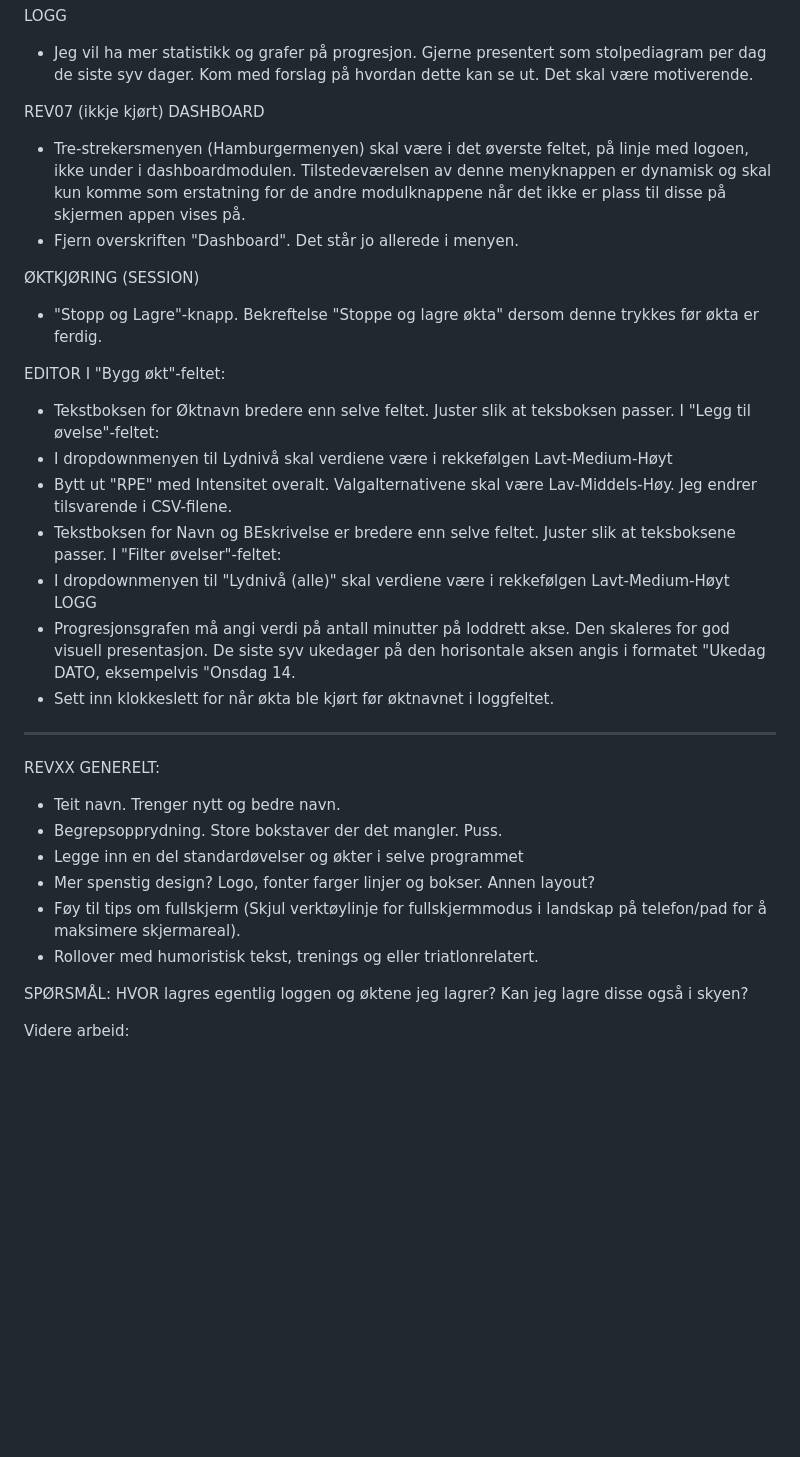
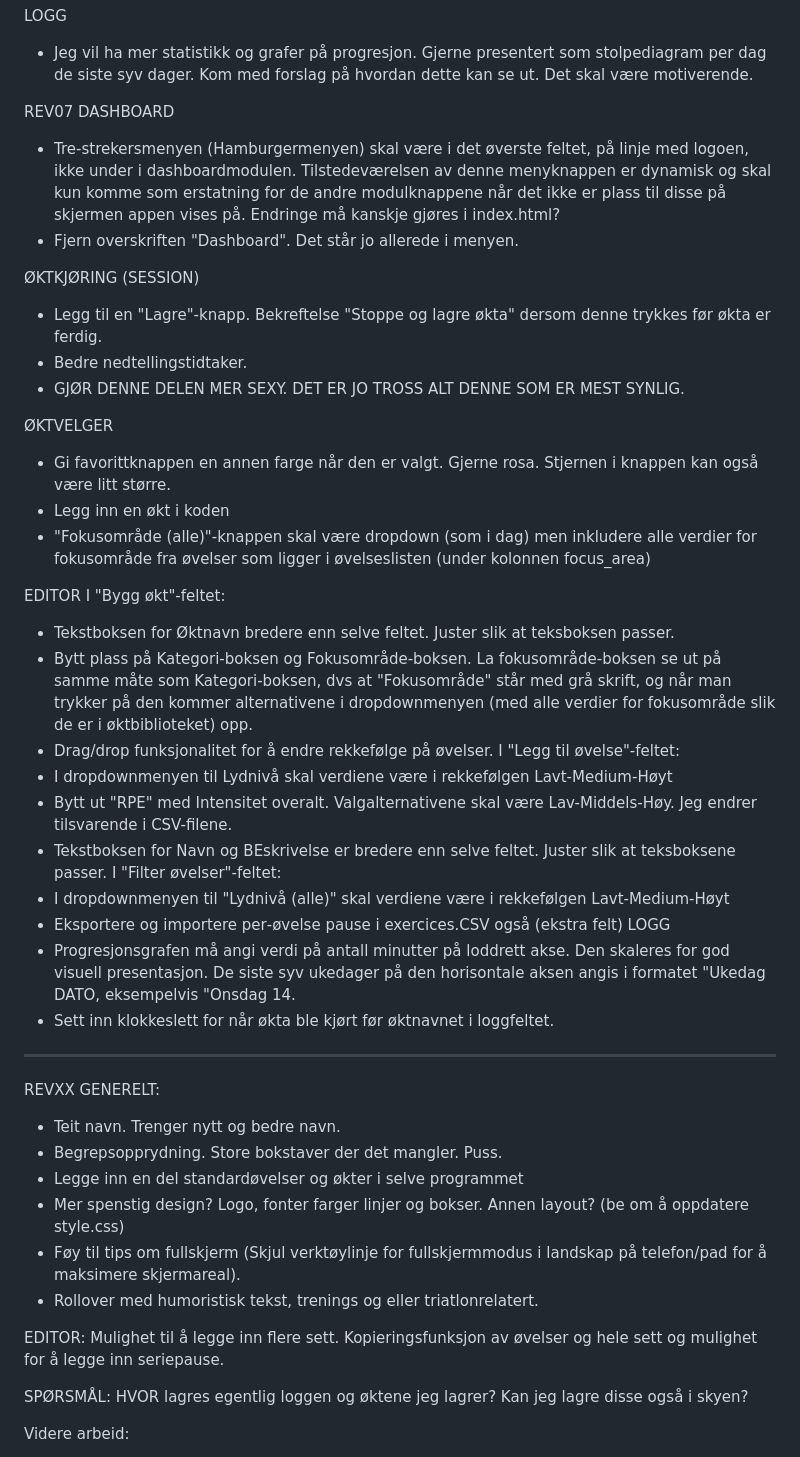
Before and after one commit to hallvarfjell/styrketrening-app, a Markdown page: CHANGELOG.md, the part around the change. Drawn GitHub-style; blank space fills up the shorter version.

Commit message:
Revise CHANGELOG with new features and improvements
Updated the CHANGELOG with new feature requests and design suggestions, including changes to the dashboard, session management, editor functionality, and general improvements.

```diff
--- a/CHANGELOG.md
+++ b/CHANGELOG.md
@@ -118,23 +118,33 @@ DASHBOARD:
 LOGG
 - Jeg vil ha mer statistikk og grafer på progresjon. Gjerne presentert som stolpediagram per dag de siste syv dager. Kom med forslag på hvordan dette kan se ut. Det skal være motiverende.
 
-REV07 (ikkje kjørt)
+REV07
 DASHBOARD
-- Tre-strekersmenyen (Hamburgermenyen) skal være i det øverste feltet, på linje med logoen, ikke under i dashboardmodulen. Tilstedeværelsen av denne menyknappen er dynamisk og skal kun komme som erstatning for de andre modulknappene når det ikke er plass til disse på skjermen appen vises på.
+- Tre-strekersmenyen (Hamburgermenyen) skal være i det øverste feltet, på linje med logoen, ikke under i dashboardmodulen. Tilstedeværelsen av denne menyknappen er dynamisk og skal kun komme som erstatning for de andre modulknappene når det ikke er plass til disse på skjermen appen vises på. Endringe må kanskje gjøres i index.html?
 - Fjern overskriften "Dashboard". Det står jo allerede i menyen.
 
 ØKTKJØRING (SESSION)
-- "Stopp og Lagre"-knapp. Bekreftelse "Stoppe og lagre økta" dersom denne trykkes før økta er ferdig.
+- Legg til en "Lagre"-knapp. Bekreftelse "Stoppe og lagre økta" dersom denne trykkes før økta er ferdig.
+- Bedre nedtellingstidtaker.
+- GJØR DENNE DELEN MER SEXY. DET ER JO TROSS ALT DENNE SOM ER MEST SYNLIG.
+
+ØKTVELGER
+- Gi favorittknappen en annen farge når den er valgt. Gjerne rosa. Stjernen i knappen kan også være litt større.
+- Legg inn en økt i koden
+- "Fokusområde (alle)"-knappen skal være dropdown (som i dag) men inkludere alle verdier for fokusområde fra øvelser som ligger i øvelseslisten (under kolonnen focus_area)
 
 EDITOR
 I "Bygg økt"-feltet:
 -   Tekstboksen for Øktnavn bredere enn selve feltet. Juster slik at teksboksen passer.
+-   Bytt plass på Kategori-boksen og Fokusområde-boksen. La fokusområde-boksen se ut på samme måte som Kategori-boksen, dvs at "Fokusområde" står med grå skrift, og når man trykker på den kommer alternativene i dropdownmenyen (med alle verdier for fokusområde slik de er i øktbiblioteket) opp.
+-   Drag/drop funksjonalitet for å endre rekkefølge på øvelser.
 I "Legg til øvelse"-feltet:
 - I dropdownmenyen til Lydnivå skal verdiene være i rekkefølgen Lavt-Medium-Høyt
 - Bytt ut "RPE" med Intensitet overalt. Valgalternativene skal være Lav-Middels-Høy. Jeg endrer tilsvarende i CSV-filene.
 - Tekstboksen for Navn og BEskrivelse er bredere enn selve feltet. Juster slik at teksboksene passer.
 I "Filter øvelser"-feltet:
 - I dropdownmenyen til "Lydnivå (alle)" skal verdiene være i rekkefølgen Lavt-Medium-Høyt
+- Eksportere og importere per‑øvelse pause i exercices.CSV også (ekstra felt)
 LOGG
 - Progresjonsgrafen må angi verdi på antall minutter på loddrett akse. Den skaleres for god visuell presentasjon. De siste syv ukedager på den horisontale aksen angis i formatet "Ukedag DATO, eksempelvis "Onsdag 14.
 - Sett inn klokkeslett for når økta ble kjørt før øktnavnet i loggfeltet.
@@ -145,10 +155,12 @@ GENERELT:
 - Teit navn. Trenger nytt og bedre navn.
 - Begrepsopprydning. Store bokstaver der det mangler. Puss.
 - Legge inn en del standardøvelser og økter i selve programmet
-- Mer spenstig design? Logo, fonter farger linjer og bokser. Annen layout?
+- Mer spenstig design? Logo, fonter farger linjer og bokser. Annen layout? (be om å oppdatere style.css)
 - Føy til tips om fullskjerm (Skjul verktøylinje for fullskjermmodus i landskap på telefon/pad for å maksimere skjermareal).
 - Rollover med humoristisk tekst, trenings og eller triatlonrelatert.
 
+EDITOR:
+Mulighet til å legge inn flere sett. Kopieringsfunksjon av øvelser og hele sett og mulighet for å legge inn seriepause.
 
 SPØRSMÅL: HVOR lagres egentlig loggen og øktene jeg lagrer? Kan jeg lagre disse også i skyen?
 
```
